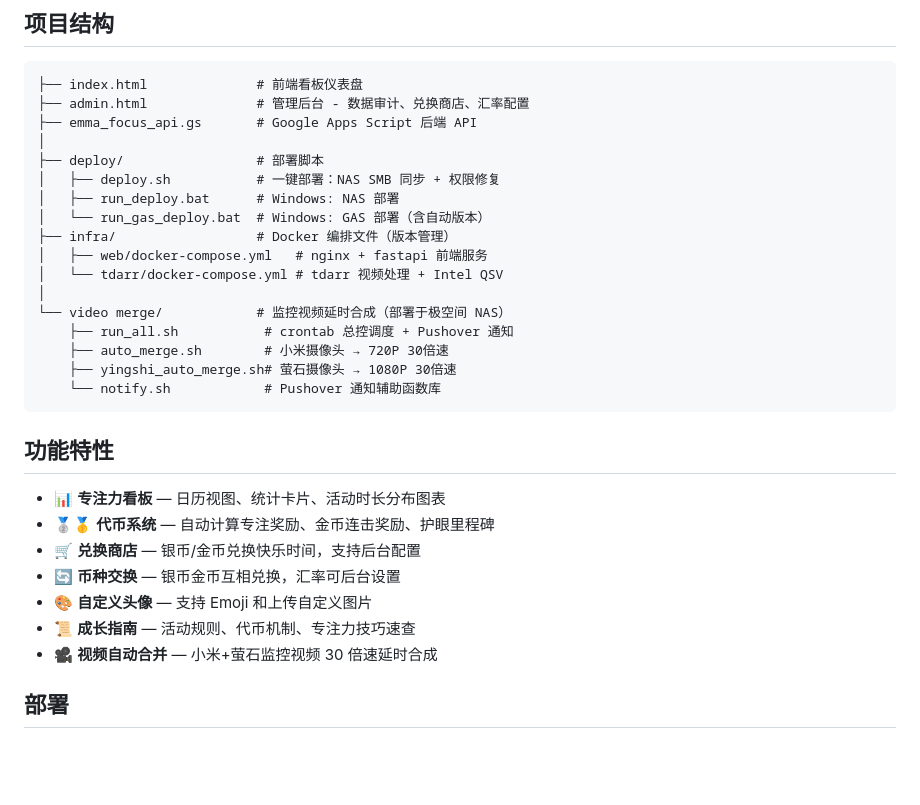
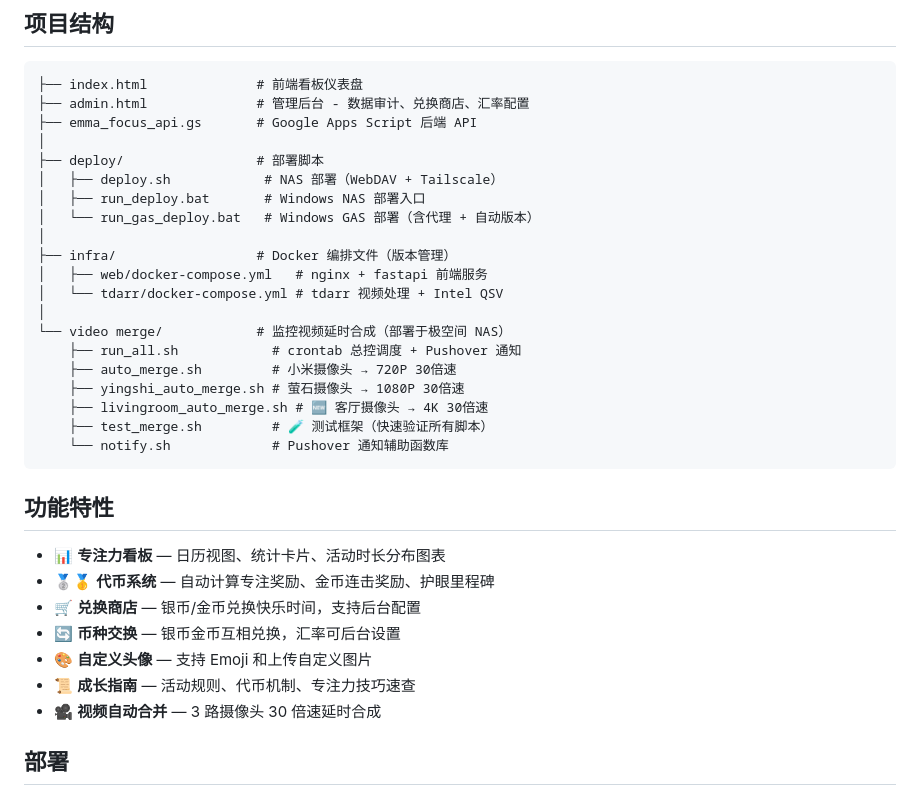
Before and after one commit to animeidea-debug/emma-focus, a Markdown page: README.md, the part around one of its changes. GitHub-like rendering; blank space fills up the shorter version.

````diff
--- a/README.md
+++ b/README.md
@@ -10,18 +10,21 @@
 ├── emma_focus_api.gs       # Google Apps Script 后端 API
 │
 ├── deploy/                 # 部署脚本
-│   ├── deploy.sh           # 一键部署：NAS SMB 同步 + 权限修复
-│   ├── run_deploy.bat      # Windows: NAS 部署
-│   └── run_gas_deploy.bat  # Windows: GAS 部署（含自动版本）
+│   ├── deploy.sh            # NAS 部署（WebDAV + Tailscale）
+│   ├── run_deploy.bat       # Windows NAS 部署入口
+│   └── run_gas_deploy.bat   # Windows GAS 部署（含代理 + 自动版本）
+│
 ├── infra/                  # Docker 编排文件（版本管理）
 │   ├── web/docker-compose.yml   # nginx + fastapi 前端服务
 │   └── tdarr/docker-compose.yml # tdarr 视频处理 + Intel QSV
 │
 └── video merge/            # 监控视频延时合成（部署于极空间 NAS）
-    ├── run_all.sh           # crontab 总控调度 + Pushover 通知
-    ├── auto_merge.sh        # 小米摄像头 → 720P 30倍速
-    ├── yingshi_auto_merge.sh# 萤石摄像头 → 1080P 30倍速
-    └── notify.sh            # Pushover 通知辅助函数库
+    ├── run_all.sh            # crontab 总控调度 + Pushover 通知
+    ├── auto_merge.sh         # 小米摄像头 → 720P 30倍速
+    ├── yingshi_auto_merge.sh # 萤石摄像头 → 1080P 30倍速
+    ├── livingroom_auto_merge.sh # 🆕 客厅摄像头 → 4K 30倍速
+    ├── test_merge.sh         # 🧪 测试框架（快速验证所有脚本）
+    └── notify.sh             # Pushover 通知辅助函数库
 ```
 
 ## 功能特性
@@ -32,7 +35,7 @@
 - 🔄 **币种交换** — 银币金币互相兑换，汇率可后台设置
 - 🎨 **自定义头像** — 支持 Emoji 和上传自定义图片
 - 📜 **成长指南** — 活动规则、代币机制、专注力技巧速查
-- 🎥 **视频自动合并** — 小米+萤石监控视频 30 倍速延时合成
+- 🎥 **视频自动合并** — 3 路摄像头 30 倍速延时合成
 
 ## 部署
 
````
Also changed, not shown: other parts of README.md (+29 -34 lines).
